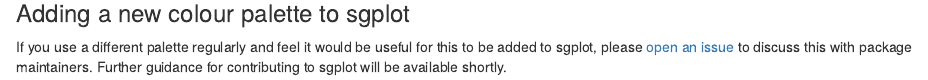
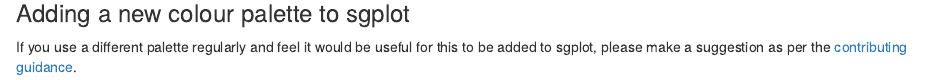
Before and after one commit to ScotGovAnalysis/sgplot, an R Markdown document (vignettes/cookbook/_colour-palettes.Rmd): the page in a window 1100 px wide, from 1000 px down. Rendered offline with R 4.5, knitr and Pandoc, with nearby package versions; some code elsewhere in the file could not run offline; common packages that the code uses without loading them are loaded.

Commit message:
Add link to contributing guidance

```diff
--- a/vignettes/cookbook/_colour-palettes.Rmd
+++ b/vignettes/cookbook/_colour-palettes.Rmd
@@ -52,4 +52,4 @@
 
 ### Adding a new colour palette to sgplot
 
-If you use a different palette regularly and feel it would be useful for this to be added to sgplot, please [open an issue](https://github.com/DataScienceScotland/sgplot/issues/new?assignees=alicebyers5&labels=enhancement&title=New+colour+palette+suggestion) to discuss this with package maintainers. Further guidance for contributing to sgplot will be available shortly.
+If you use a different palette regularly and feel it would be useful for this to be added to sgplot, please make a suggestion as per the [contributing guidance](https://datasciencescotland.github.io/sgplot/CONTRIBTUING.html).
```
